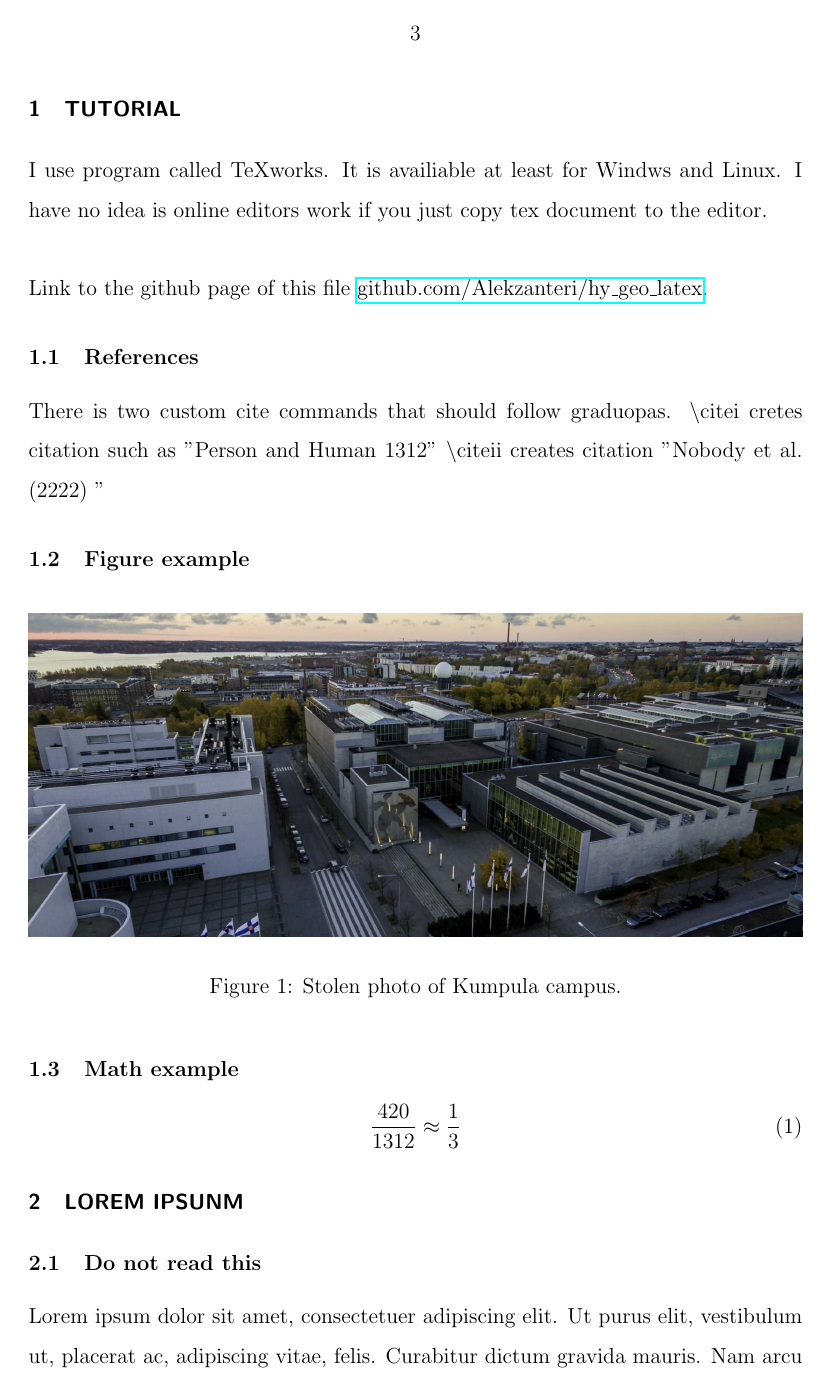
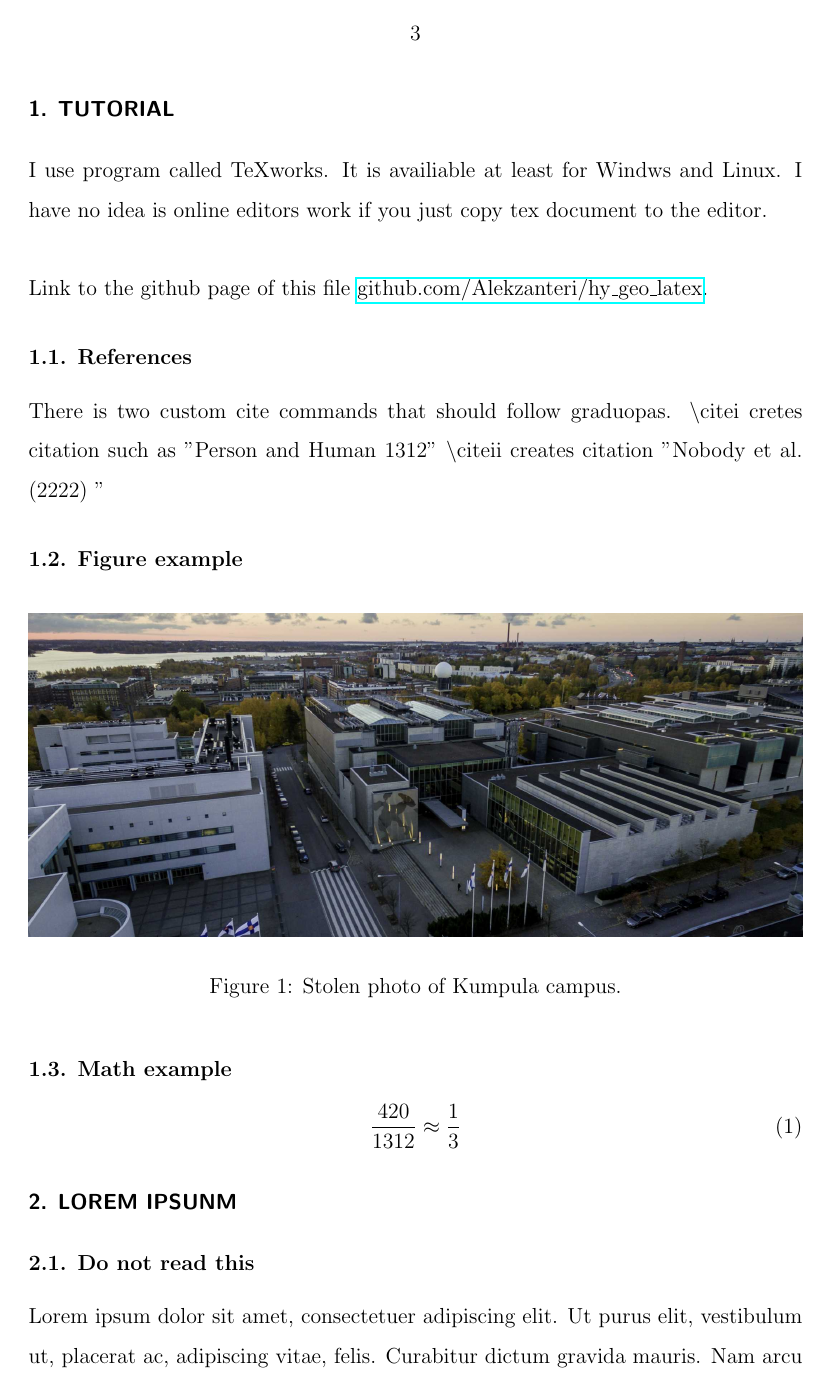
Before and after one commit to Alekzanteri/hy_geo_latex, a LaTeX problem sheet (example_document.tex): page 4 of 6. Compiled offline with pdfLaTeX.

Commit message:
point added to section names

```diff
--- a/example_document.tex
+++ b/example_document.tex
@@ -128,13 +128,13 @@ bottom=25mm}
 \usepackage{titletoc}
 \titleformat{\section}
   {\normalfont\sffamily\bfseries\MakeUppercase}
-  {\thesection}{1em}{}
+  {\thesection}{0em}{. }
 \titleformat{\subsection}
   {\normalfont\bfseries}
-  {\thesubsection}{1em}{}
+  {\thesubsection}{0em}{. }
 \titleformat{\subsubsection}
   {\normalfont\itshape}
-  {\thesubsubsection}{1em}{}
+  {\thesubsubsection}{0em}{. }
 
 %add your own commands here
 \newcommand{\aste}{^{\circ}}%command  for degree mark
```
Also changed, not shown: example_document.pdf.
